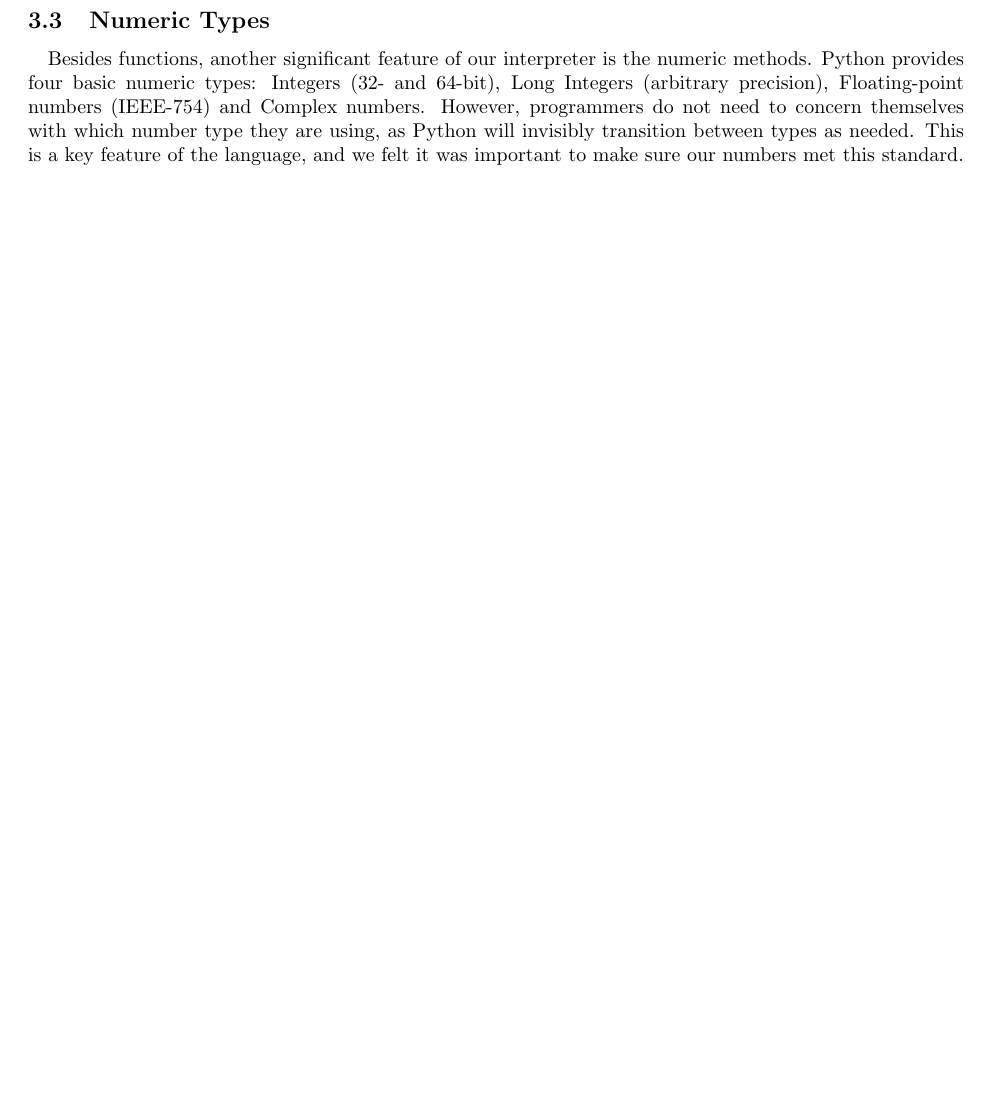
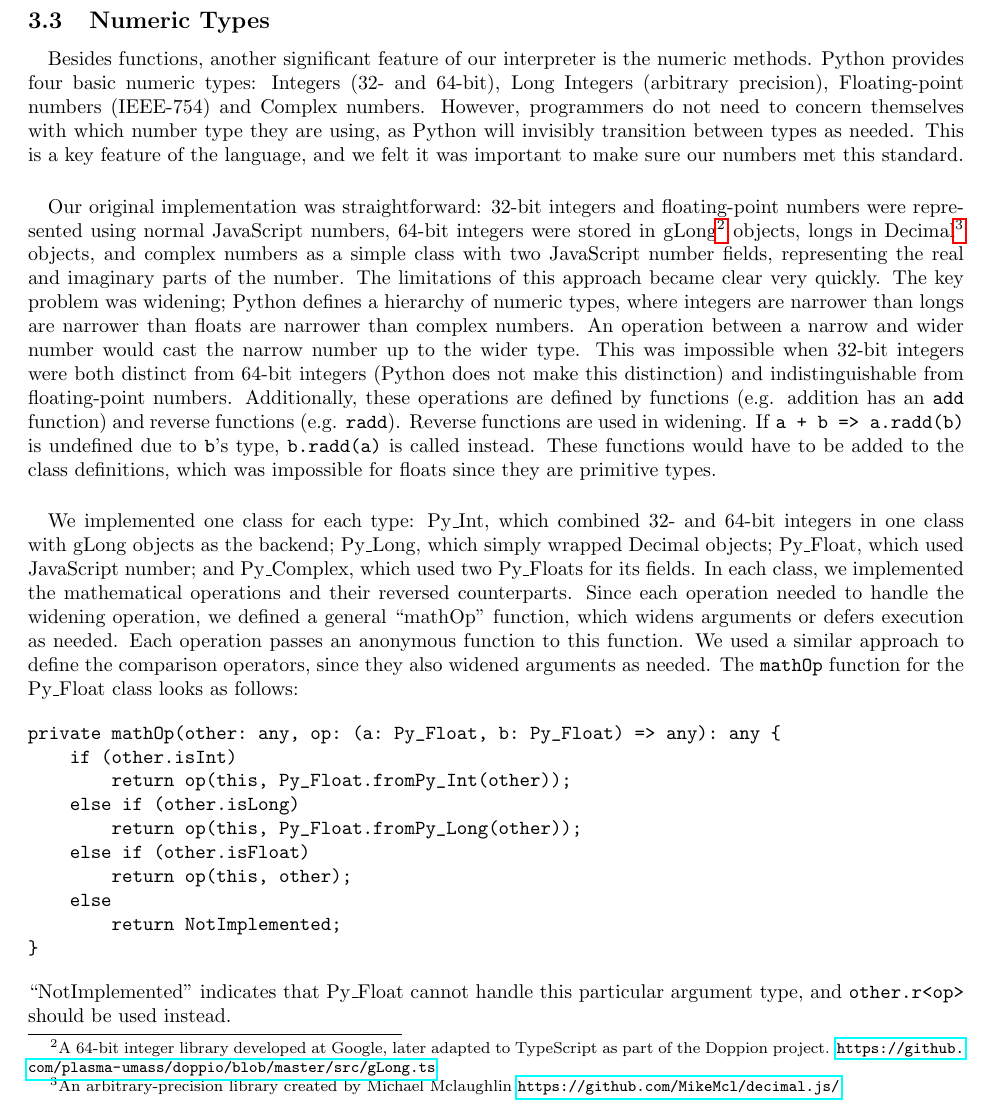
Before and after one commit to Solumin/Systems630-Project1, a LaTeX document (doc/report/project_report.tex): part of page 4 of 4 before the commit and part of page 4 of 5 after it, cut so that both start at the same text, the shorter picture padded with empty space. Compiled offline with pdfLaTeX.

Commit message:
Continued next section

```diff
--- a/doc/report/project_report.tex
+++ b/doc/report/project_report.tex
@@ -178,6 +178,27 @@
 \paragraph{}
 Besides functions, another significant feature of our interpreter is the numeric methods. Python provides four basic numeric types: Integers (32- and 64-bit), Long Integers (arbitrary precision), Floating-point numbers (IEEE-754) and Complex numbers. However, programmers do not need to concern themselves with which number type they are using, as Python will invisibly transition between types as needed. This is a key feature of the language, and we felt it was important to make sure our numbers met this standard.
 
+\paragraph{}
+Our original implementation was straightforward: 32-bit integers and floating-point numbers were represented using normal JavaScript numbers, 64-bit integers were stored in gLong\footnote{A 64-bit integer library developed at Google, later adapted to TypeScript as part of the Doppion project. \url{https://github.com/plasma-umass/doppio/blob/master/src/gLong.ts}} objects, longs in Decimal\footnote{An arbitrary-precision library created by Michael Mclaughlin \url{https://github.com/MikeMcl/decimal.js/}} objects, and complex numbers as a simple class with two JavaScript number fields, representing the real and imaginary parts of the number. The limitations of this approach became clear very quickly. The key problem was widening; Python defines a hierarchy of numeric types, where integers are narrower than longs are narrower than floats are narrower than complex numbers. An operation between a narrow and wider number would cast the narrow number up to the wider type. This was impossible when 32-bit integers were both distinct from 64-bit integers (Python does not make this distinction) and indistinguishable from floating-point numbers. Additionally, these operations are defined by functions (e.g. addition has an \texttt{add} function) and reverse functions (e.g. \texttt{radd}). Reverse functions are used in widening. If \texttt{a + b => a.radd(b)} is undefined due to \texttt{b}'s type, \texttt{b.radd(a)} is called instead. These functions would have to be added to the class definitions, which was impossible for floats since they are primitive types.
+
+\paragraph{}
+We implemented one class for each type: Py\_Int, which combined 32- and 64-bit integers in one class with gLong objects as the backend; Py\_Long, which simply wrapped Decimal objects; Py\_Float, which used JavaScript number; and Py\_Complex, which used two Py\_Floats for its fields. In each class, we implemented the mathematical operations and their reversed counterparts. Since each operation needed to handle the widening operation, we defined a general ``mathOp'' function, which widens arguments or defers execution as needed. Each operation passes an anonymous function to this function. We used a similar approach to define the comparison operators, since they also widened arguments as needed. The \texttt{mathOp} function for the Py\_Float class looks as follows:
+
+\begin{verbatim}
+private mathOp(other: any, op: (a: Py_Float, b: Py_Float) => any): any {
+    if (other.isInt)
+        return op(this, Py_Float.fromPy_Int(other));
+    else if (other.isLong)
+        return op(this, Py_Float.fromPy_Long(other));
+    else if (other.isFloat)
+        return op(this, other);
+    else
+        return NotImplemented;
+}
+\end{verbatim}
+
+``NotImplemented'' indicates that Py\_Float cannot handle this particular argument type, and \texttt{other.r<op>} should be used instead.
+
 \section{Using the Interpreter}
 
 \subsection{In the Browser}
```
